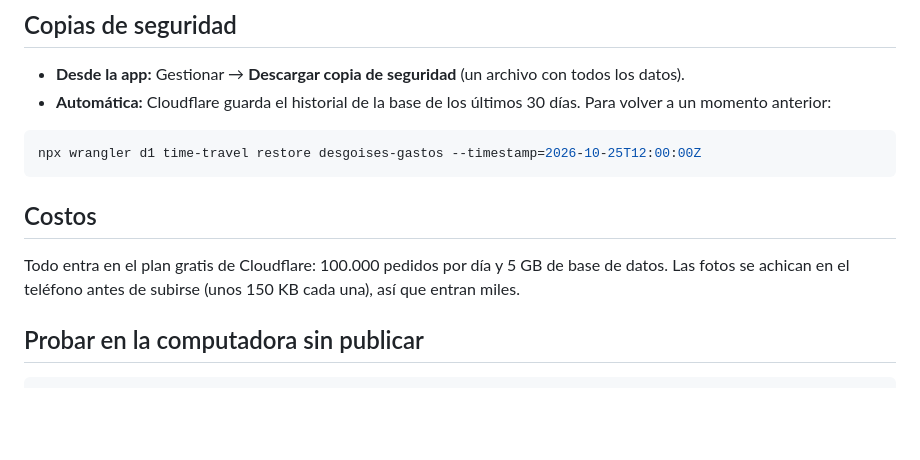
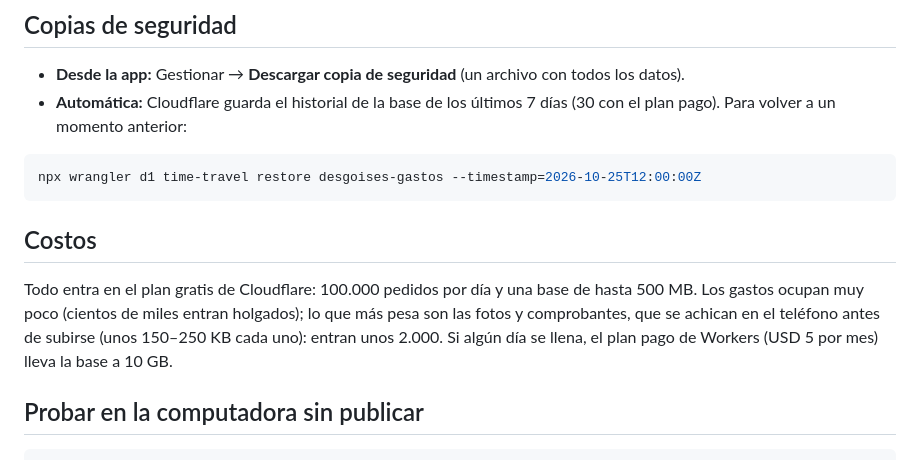
Before and after one commit to FernandoAlmansa/desgoises_gastos, a Markdown page: README.md, the part around the change. Rendered like a GitHub page; blank space fills up the shorter version.

Commit message:
Corregir límites del plan gratis en la guía
Co-Authored-By: Claude Opus 5.5 <noreply@anthropic.com>

````diff
--- a/README.md
+++ b/README.md
@@ -104,7 +104,7 @@ Los datos no se tocan al publicar.
 ## Copias de seguridad
 
 - **Desde la app:** Gestionar → **Descargar copia de seguridad** (un archivo con todos los datos).
-- **Automática:** Cloudflare guarda el historial de la base de los últimos 30 días. Para volver a un momento anterior:
+- **Automática:** Cloudflare guarda el historial de la base de los últimos 7 días (30 con el plan pago). Para volver a un momento anterior:
 
 ```bash
 npx wrangler d1 time-travel restore desgoises-gastos --timestamp=2026-10-25T12:00:00Z
@@ -112,7 +112,7 @@ npx wrangler d1 time-travel restore desgoises-gastos --timestamp=2026-10-25T12:0
 
 ## Costos
 
-Todo entra en el plan gratis de Cloudflare: 100.000 pedidos por día y 5 GB de base de datos. Las fotos se achican en el teléfono antes de subirse (unos 150 KB cada una), así que entran miles.
+Todo entra en el plan gratis de Cloudflare: 100.000 pedidos por día y una base de hasta 500 MB. Los gastos ocupan muy poco (cientos de miles entran holgados); lo que más pesa son las fotos y comprobantes, que se achican en el teléfono antes de subirse (unos 150–250 KB cada uno): entran unos 2.000. Si algún día se llena, el plan pago de Workers (USD 5 por mes) lleva la base a 10 GB.
 
 ## Probar en la computadora sin publicar
 
````
